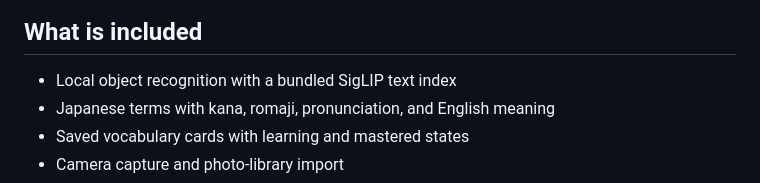
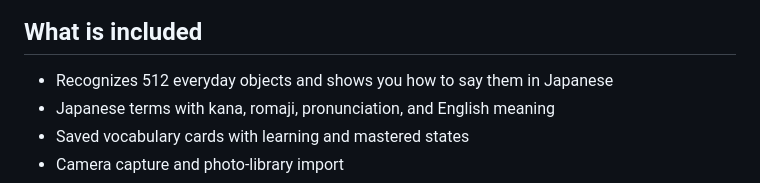
Before and after one commit to kiethrios/HibiLens, a Markdown page: README.md, the part around the change. Rendered like a GitHub page.

Commit message:
Highlight everyday object vocabulary

```diff
--- a/README.md
+++ b/README.md
@@ -22,7 +22,7 @@ Hibi Lens does not require an account.
 
 ## What is included
 
-- Local object recognition with a bundled SigLIP text index
+- Recognizes 512 everyday objects and shows you how to say them in Japanese
 - Japanese terms with kana, romaji, pronunciation, and English meaning
 - Saved vocabulary cards with learning and mastered states
 - Camera capture and photo-library import
```
Also changed, not shown: README.zh-CN.md (+1 -1 lines).
